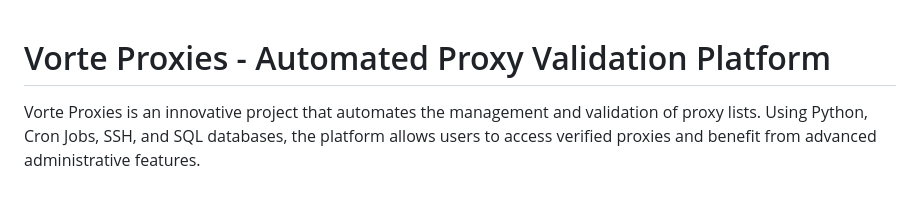
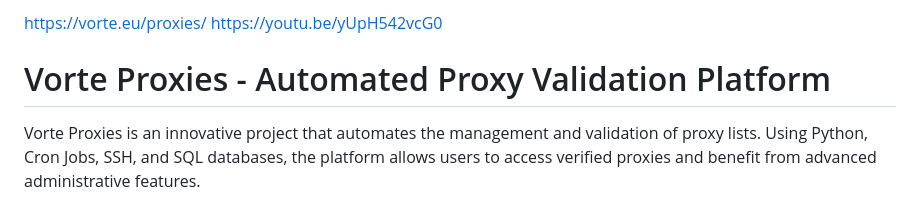
Before and after one commit to PhoenixZuko/website-proxy-automation, a Markdown page: README.md, the part around the change. Rendered like a GitHub page.

```diff
--- a/README.md
+++ b/README.md
@@ -1,3 +1,6 @@
+https://vorte.eu/proxies/
+https://youtu.be/yUpH542vcG0
+
 # Vorte Proxies - Automated Proxy Validation Platform
 
 Vorte Proxies is an innovative project that automates the management and validation of proxy lists. Using Python, Cron Jobs, SSH, and SQL databases, the platform allows users to access verified proxies and benefit from advanced administrative features.
```
